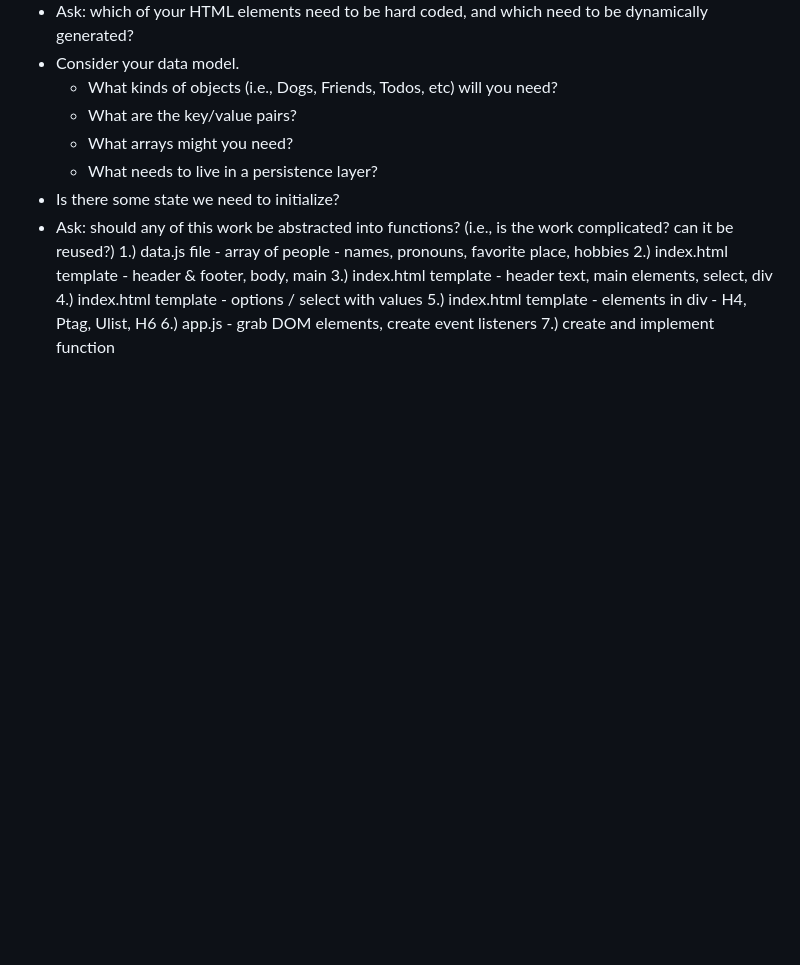
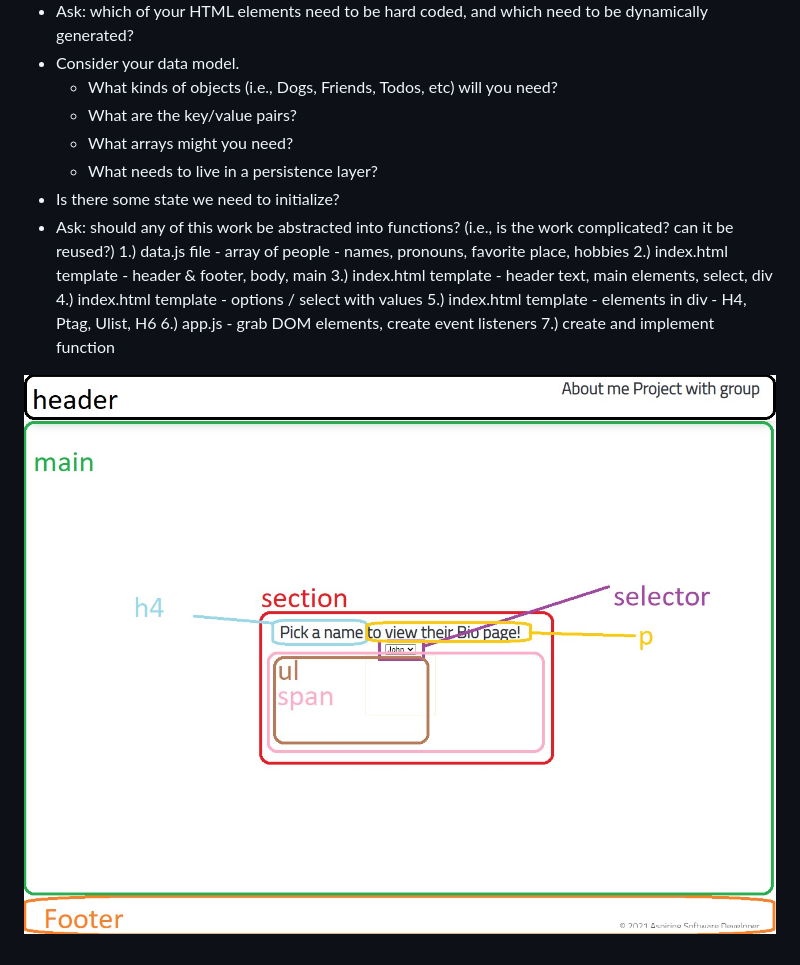
Before and after one commit to Kevin-Roney/about-us-onboarding, a Markdown page: README.md, the part around the change. Rendered like a GitHub page; pictures changed too: assets/wireframe.jpg (added); blank space fills up the shorter version.

Commit message:
added wireframe plan to readme file

```diff
--- a/README.md
+++ b/README.md
@@ -31,3 +31,5 @@ Additional considerations:
 5.) index.html template - elements in div - H4, Ptag, Ulist, H6
 6.) app.js - grab DOM elements, create event listeners
 7.) create and implement function
+
+![Wireframe for about us app](/assets/wireframe.jpg "wireframe for about us app")
```
